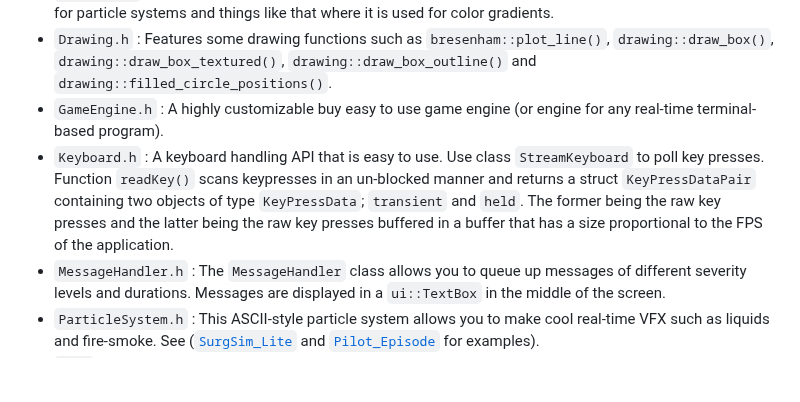
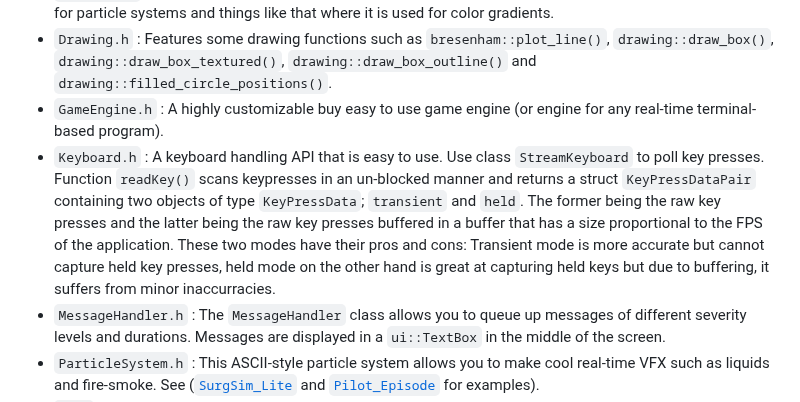
Before and after one commit to razterizer/Termin8or, a Markdown page: README.md, the part around the change. Rendered like a GitHub page; blank space fills up the shorter version.

Commit message:
Update README.md
More keyboard info.

```diff
--- a/README.md
+++ b/README.md
@@ -55,7 +55,7 @@ Supported platforms (including but not limited to) are:
 * `Gradient.h` : Allows you to access a vector of given objects using a normalized (0 to 1) t parameter. Useful for particle systems and things like that where it is used for color gradients.
 * `Drawing.h` : Features some drawing functions such as `bresenham::plot_line()`, `drawing::draw_box()`, `drawing::draw_box_textured()`, `drawing::draw_box_outline()` and `drawing::filled_circle_positions()`.
 * `GameEngine.h` : A highly customizable buy easy to use game engine (or engine for any real-time terminal-based program).
-* `Keyboard.h` : A keyboard handling API that is easy to use. Use class `StreamKeyboard` to poll key presses. Function `readKey()` scans keypresses in an un-blocked manner and returns a struct `KeyPressDataPair` containing two objects of type `KeyPressData`; `transient` and `held`. The former being the raw key presses and the latter being the raw key presses buffered in a buffer that has a size proportional to the FPS of the application.
+* `Keyboard.h` : A keyboard handling API that is easy to use. Use class `StreamKeyboard` to poll key presses. Function `readKey()` scans keypresses in an un-blocked manner and returns a struct `KeyPressDataPair` containing two objects of type `KeyPressData`; `transient` and `held`. The former being the raw key presses and the latter being the raw key presses buffered in a buffer that has a size proportional to the FPS of the application. These two modes have their pros and cons: Transient mode is more accurate but cannot capture held key presses, held mode on the other hand is great at capturing held keys but due to buffering, it suffers from minor inaccurracies.
 * `MessageHandler.h` : The `MessageHandler` class allows you to queue up messages of different severity levels and durations. Messages are displayed in a `ui::TextBox` in the middle of the screen.
 * `ParticleSystem.h` : This ASCII-style particle system allows you to make cool real-time VFX such as liquids and fire-smoke. See ([`SurgSim_Lite`](https://github.com/razterizer/SurgSim_Lite) and [`Pilot_Episode`](https://github.com/razterizer/Pilot_Episode) for examples).
 * `RC.h` : A struct representing the row and column position on the screen or in a texture or bounding box to mention a few.
```
